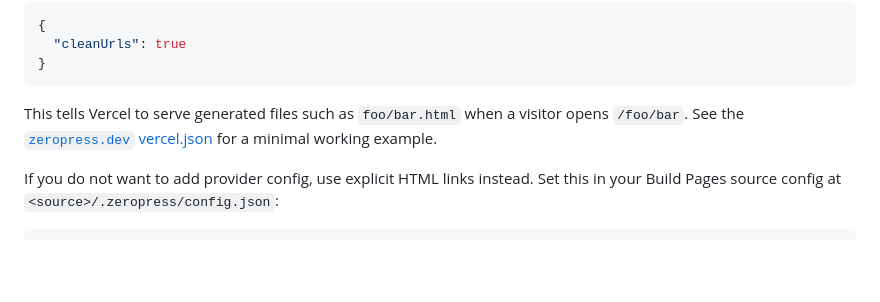
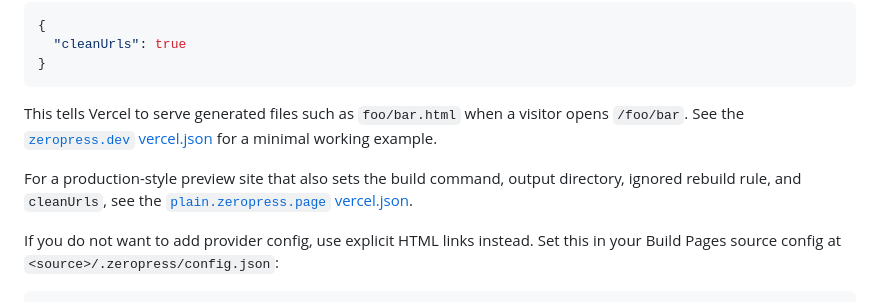
Before and after one commit to zeropress-app/build-pages.zeropress.dev, a Markdown page: documents/guides/deployment.md, the part around the change. Rendered like a GitHub page; blank space fills up the shorter version.

Commit message:
docs: add example, production style `vercel.json`

````diff
--- a/documents/guides/deployment.md
+++ b/documents/guides/deployment.md
@@ -62,6 +62,8 @@ Vercel does not resolve every extensionless HTML path the same way as GitHub Pag
 
 This tells Vercel to serve generated files such as `foo/bar.html` when a visitor opens `/foo/bar`. See the [`zeropress.dev` vercel.json](https://github.com/zeropress-app/zeropress.dev/blob/main/vercel.json) for a minimal working example.
 
+For a production-style preview site that also sets the build command, output directory, ignored rebuild rule, and `cleanUrls`, see the [`plain.zeropress.page` vercel.json](https://github.com/zeropress-app/zeropress.page/blob/main/preview/plain.zeropress.page/vercel.json).
+
 If you do not want to add provider config, use explicit HTML links instead. Set this in your Build Pages source config at `<source>/.zeropress/config.json`:
 
 ```json
````
